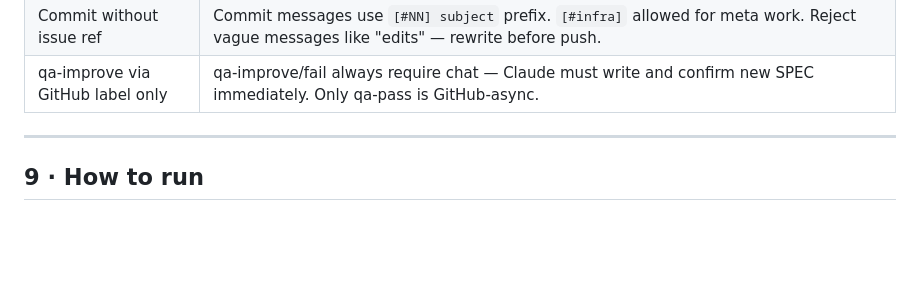
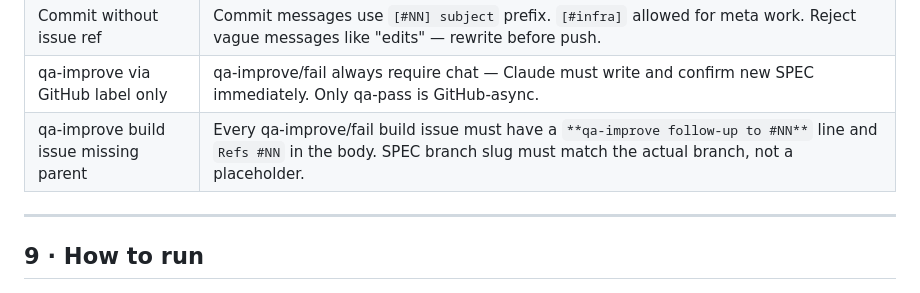
Before and after one commit to Rennding/HarmonyEngine, a Markdown page: CLAUDE.md, the part around the change. GitHub-like rendering; blank space fills up the shorter version.

Commit message:
[#77] Add §8 rule for qa-improve build issue parent linkage

```diff
--- a/CLAUDE.md
+++ b/CLAUDE.md
@@ -262,6 +262,7 @@ Paused JS builds: all paused — porting into Rust phases. See [GitHub milestone
 | PR merged without `Closes #NN` | PR body must include `Closes #NN` or `Refs #NN`. Session-start check audits last 10 merged PRs; flag misses to Aram. |
 | Commit without issue ref | Commit messages use `[#NN] subject` prefix. `[#infra]` allowed for meta work. Reject vague messages like "edits" — rewrite before push. |
 | qa-improve via GitHub label only | qa-improve/fail always require chat — Claude must write and confirm new SPEC immediately. Only qa-pass is GitHub-async. |
+| qa-improve build issue missing parent | Every qa-improve/fail build issue must have a `**qa-improve follow-up to #NN**` line and `Refs #NN` in the body. SPEC branch slug must match the actual branch, not a placeholder. |
 
 ---
 
```
